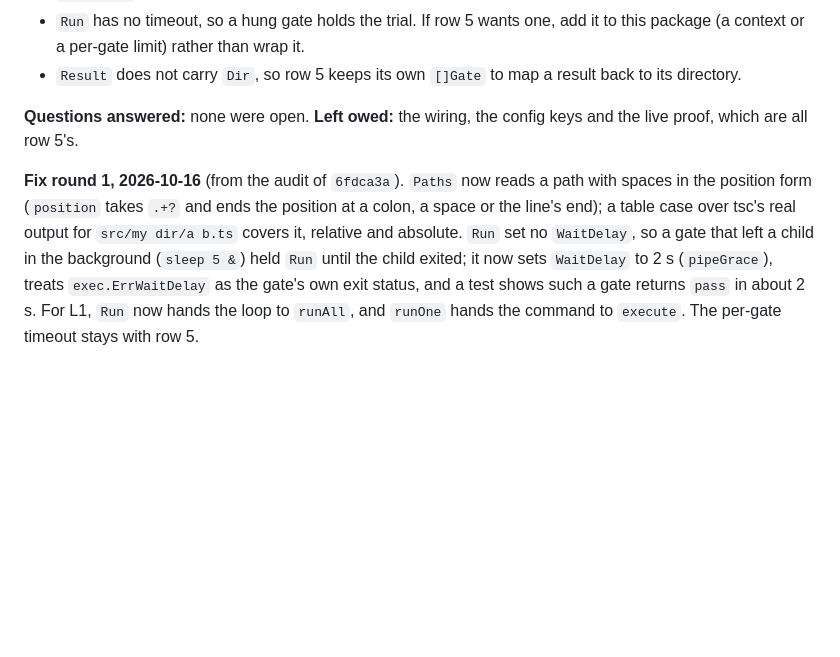
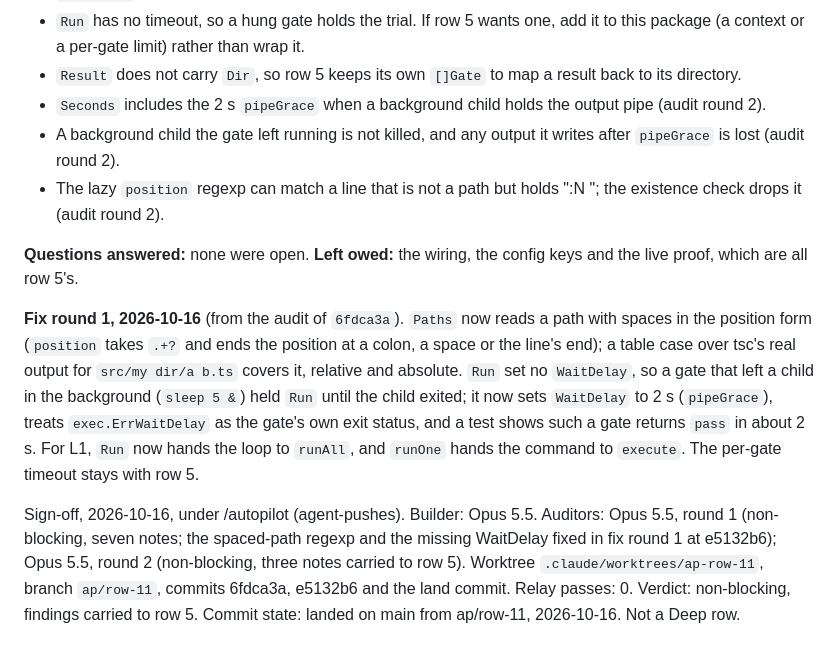
Before and after one commit to zach-short/wk, a Markdown page: passoff/11-build-the-gate-runner.md, the part around the change. Rendered like a GitHub page; blank space fills up the shorter version.

Commit message:
close out item 11

```diff
--- a/passoff/11-build-the-gate-runner.md
+++ b/passoff/11-build-the-gate-runner.md
@@ -51,7 +51,12 @@ Built `internal/gate/` (`run.go`, `paths.go`, `memory.go` and a test file for ea
 - `NeedsEnv` reads the process environment, as the prompt says, not `gates.env`. A variable set only in `gates.env` still skips the gate.
 - `Run` has no timeout, so a hung gate holds the trial. If row 5 wants one, add it to this package (a context or a per-gate limit) rather than wrap it.
 - `Result` does not carry `Dir`, so row 5 keeps its own `[]Gate` to map a result back to its directory.
+- `Seconds` includes the 2 s `pipeGrace` when a background child holds the output pipe (audit round 2).
+- A background child the gate left running is not killed, and any output it writes after `pipeGrace` is lost (audit round 2).
+- The lazy `position` regexp can match a line that is not a path but holds ":N "; the existence check drops it (audit round 2).
 
 **Questions answered:** none were open. **Left owed:** the wiring, the config keys and the live proof, which are all row 5's.
 
 **Fix round 1, 2026-10-16** (from the audit of `6fdca3a`). `Paths` now reads a path with spaces in the position form (`position` takes `.+?` and ends the position at a colon, a space or the line's end); a table case over tsc's real output for `src/my dir/a b.ts` covers it, relative and absolute. `Run` set no `WaitDelay`, so a gate that left a child in the background (`sleep 5 &`) held `Run` until the child exited; it now sets `WaitDelay` to 2 s (`pipeGrace`), treats `exec.ErrWaitDelay` as the gate's own exit status, and a test shows such a gate returns `pass` in about 2 s. For L1, `Run` now hands the loop to `runAll`, and `runOne` hands the command to `execute`. The per-gate timeout stays with row 5.
+
+Sign-off, 2026-10-16, under /autopilot (agent-pushes). Builder: Opus 5.5. Auditors: Opus 5.5, round 1 (non-blocking, seven notes; the spaced-path regexp and the missing WaitDelay fixed in fix round 1 at e5132b6); Opus 5.5, round 2 (non-blocking, three notes carried to row 5). Worktree `.claude/worktrees/ap-row-11`, branch `ap/row-11`, commits 6fdca3a, e5132b6 and the land commit. Relay passes: 0. Verdict: non-blocking, findings carried to row 5. Commit state: landed on main from ap/row-11, 2026-10-16. Not a Deep row.
```
